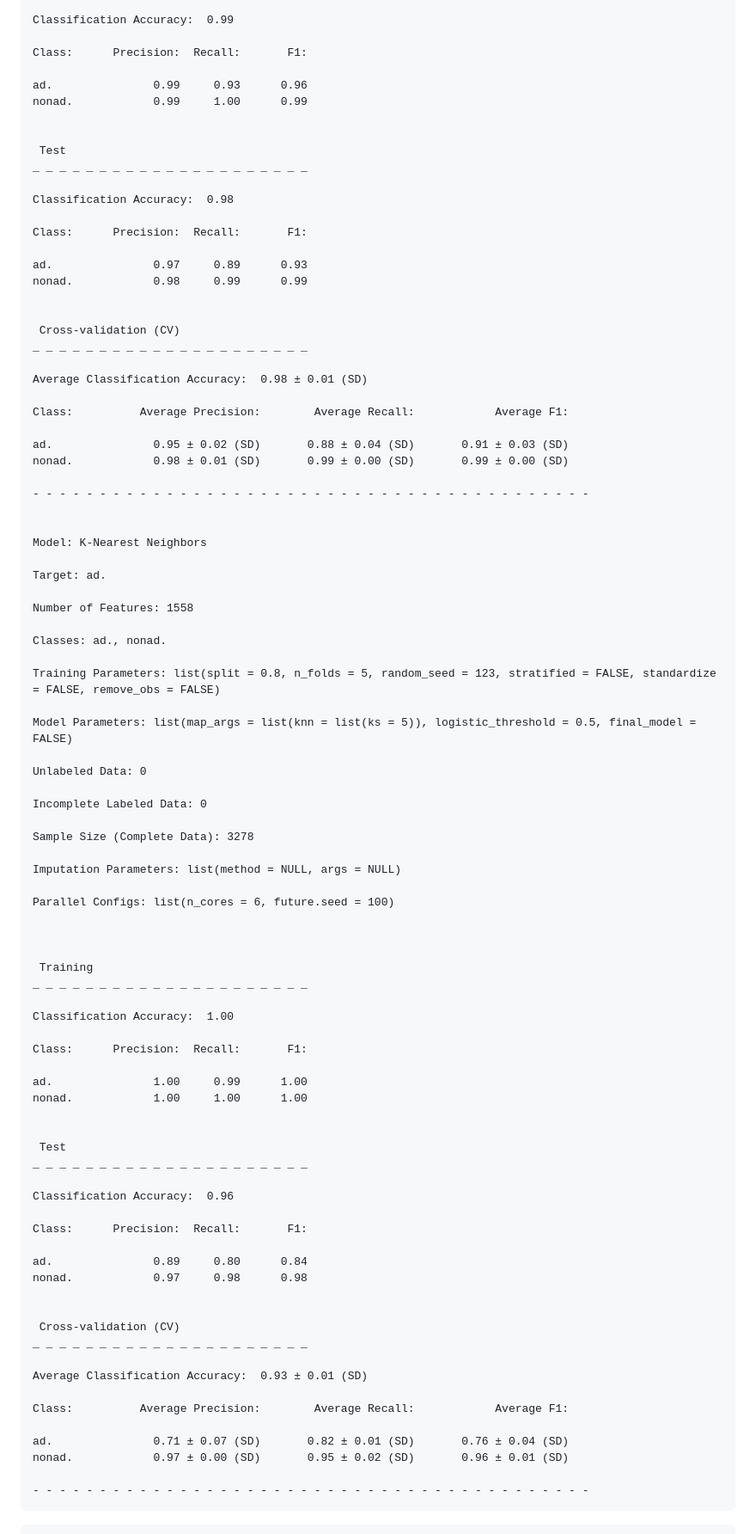
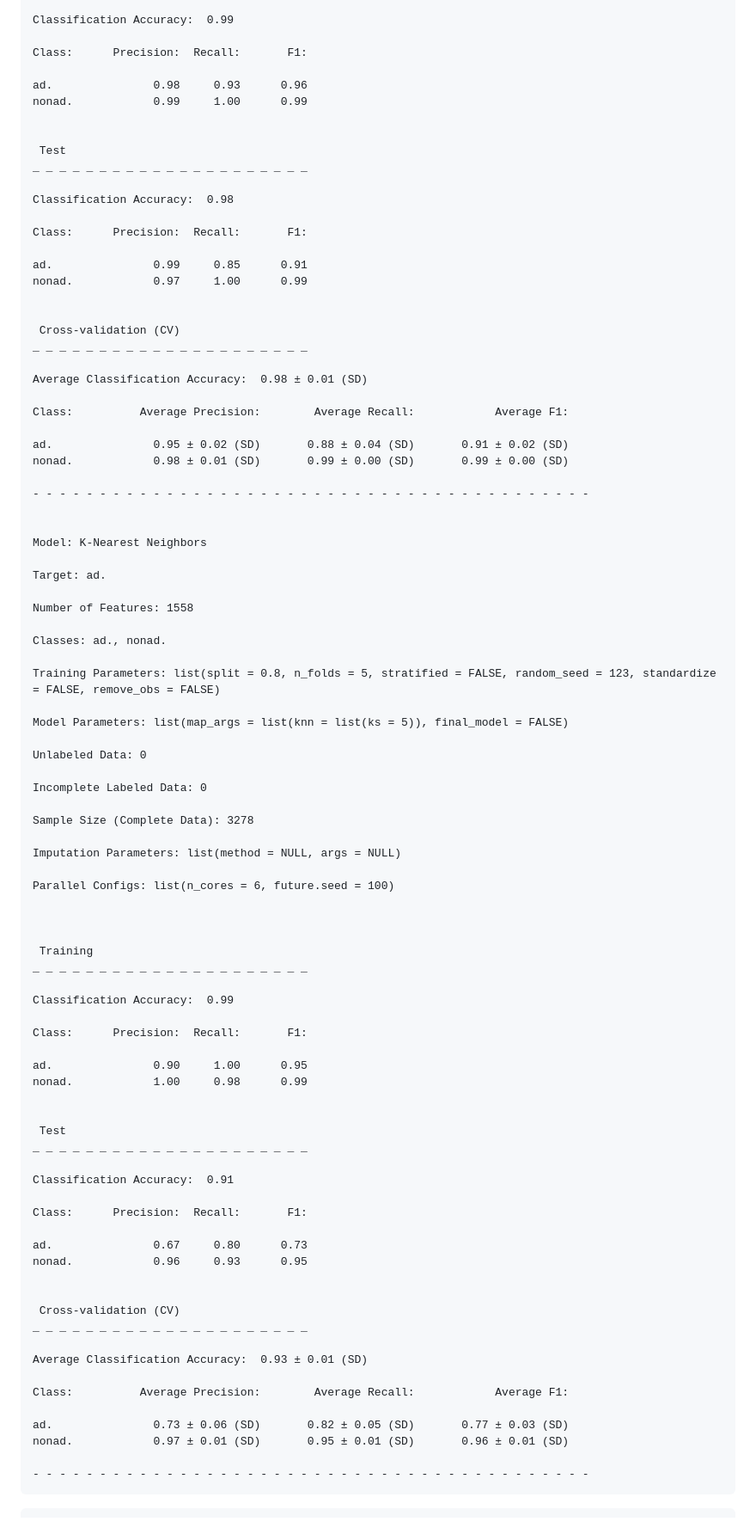
Before and after one commit to donishadsmith/vswift, a Markdown page: README.md, the part around the change printed below. Shown: that part at 86% size. GitHub-like rendering.

````diff
--- a/README.md
+++ b/README.md
@@ -1286,7 +1286,7 @@ Classification Accuracy:  0.99
 
 Class:      Precision:  Recall:       F1:
 
-ad.               0.99     0.93      0.96
+ad.               0.98     0.93      0.96
 nonad.            0.99     1.00      0.99
 
 
@@ -1297,8 +1297,8 @@ Classification Accuracy:  0.98
 
 Class:      Precision:  Recall:       F1:
 
-ad.               0.97     0.89      0.93
-nonad.            0.98     0.99      0.99
+ad.               0.99     0.85      0.91
+nonad.            0.97     1.00      0.99
 
 
  Cross-validation (CV)
@@ -1308,7 +1308,7 @@ Average Classification Accuracy:  0.98 ± 0.01 (SD)
 
 Class:          Average Precision:        Average Recall:            Average F1:
 
-ad.               0.95 ± 0.02 (SD)       0.88 ± 0.04 (SD)       0.91 ± 0.03 (SD)
+ad.               0.95 ± 0.02 (SD)       0.88 ± 0.04 (SD)       0.91 ± 0.02 (SD)
 nonad.            0.98 ± 0.01 (SD)       0.99 ± 0.00 (SD)       0.99 ± 0.00 (SD)
 
 - - - - - - - - - - - - - - - - - - - - - - - - - - - - - - - - - - - - - - - - - -
@@ -1322,9 +1322,9 @@ Number of Features: 1558
 
 Classes: ad., nonad.
 
-Training Parameters: list(split = 0.8, n_folds = 5, random_seed = 123, stratified = FALSE, standardize = FALSE, remove_obs = FALSE)
+Training Parameters: list(split = 0.8, n_folds = 5, stratified = FALSE, random_seed = 123, standardize = FALSE, remove_obs = FALSE)
 
-Model Parameters: list(map_args = list(knn = list(ks = 5)), logistic_threshold = 0.5, final_model = FALSE)
+Model Parameters: list(map_args = list(knn = list(ks = 5)), final_model = FALSE)
 
 Unlabeled Data: 0
 
@@ -1341,23 +1341,23 @@ Parallel Configs: list(n_cores = 6, future.seed = 100)
  Training
 _ _ _ _ _ _ _ _ _ _ _ _ _ _ _ _ _ _ _ _ _
 
-Classification Accuracy:  1.00
+Classification Accuracy:  0.99
 
 Class:      Precision:  Recall:       F1:
 
-ad.               1.00     0.99      1.00
-nonad.            1.00     1.00      1.00
+ad.               0.90     1.00      0.95
+nonad.            1.00     0.98      0.99
 
 
  Test
 _ _ _ _ _ _ _ _ _ _ _ _ _ _ _ _ _ _ _ _ _
 
-Classification Accuracy:  0.96
+Classification Accuracy:  0.91
 
 Class:      Precision:  Recall:       F1:
 
-ad.               0.89     0.80      0.84
-nonad.            0.97     0.98      0.98
+ad.               0.67     0.80      0.73
+nonad.            0.96     0.93      0.95
 
 
  Cross-validation (CV)
@@ -1367,8 +1367,8 @@ Average Classification Accuracy:  0.93 ± 0.01 (SD)
 
 Class:          Average Precision:        Average Recall:            Average F1:
 
-ad.               0.71 ± 0.07 (SD)       0.82 ± 0.01 (SD)       0.76 ± 0.04 (SD)
-nonad.            0.97 ± 0.00 (SD)       0.95 ± 0.02 (SD)       0.96 ± 0.01 (SD)
+ad.               0.73 ± 0.06 (SD)       0.82 ± 0.05 (SD)       0.77 ± 0.03 (SD)
+nonad.            0.97 ± 0.01 (SD)       0.95 ± 0.01 (SD)       0.96 ± 0.01 (SD)
 
 - - - - - - - - - - - - - - - - - - - - - - - - - - - - - - - - - - - - - - - - - -
 ```
````
Also changed, not shown: other parts of README.md (+3 -3 lines), assets/ads/extreme_gradient_boosting_cv_precision_ad..png, assets/ads/extreme_gradient_boosting_cv_recall_ad..png, assets/ads/extreme_gradient_boosting_train_test_precision_ad..png, assets/ads/extreme_gradient_boosting_train_test_recall_ad..png.
